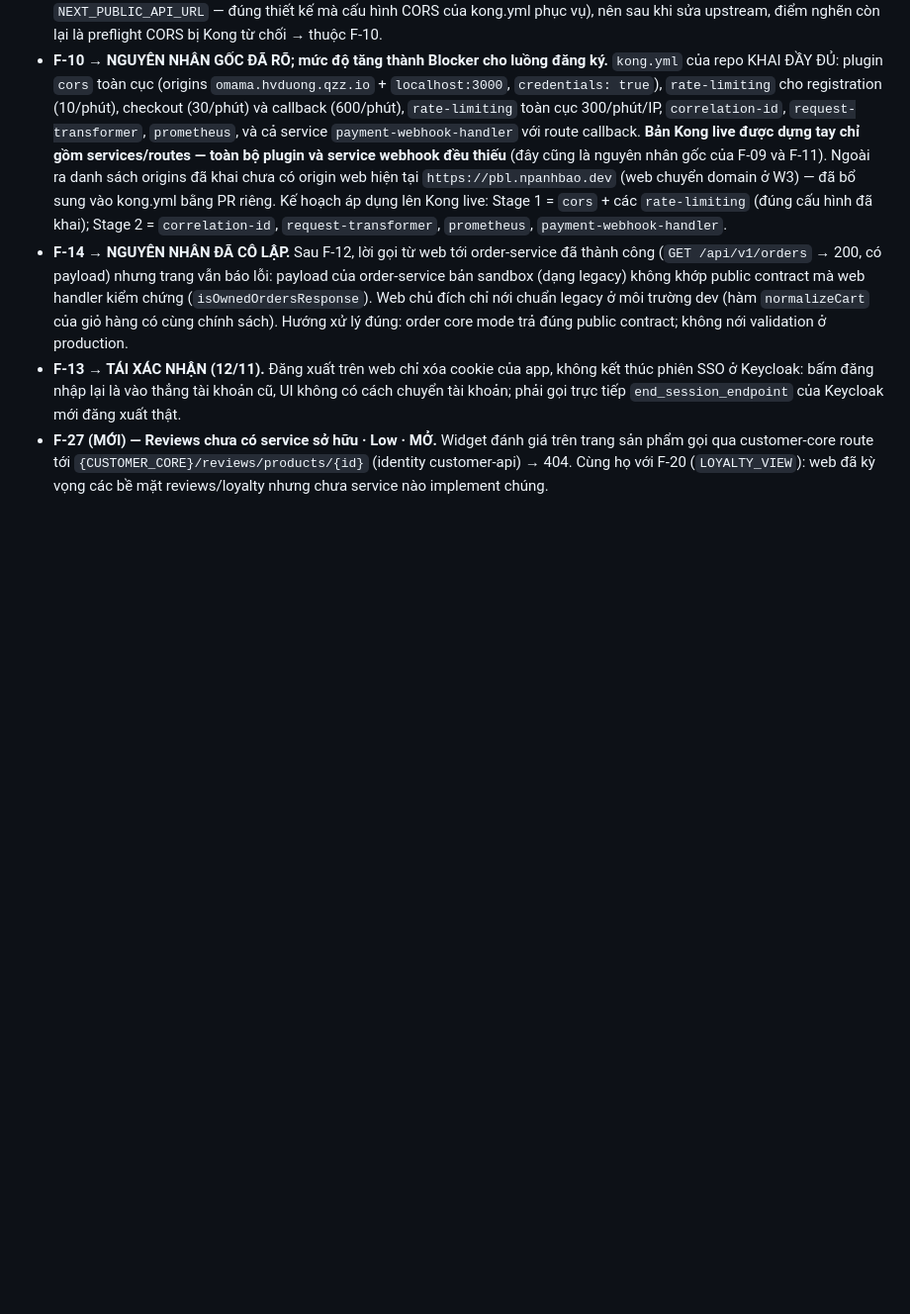
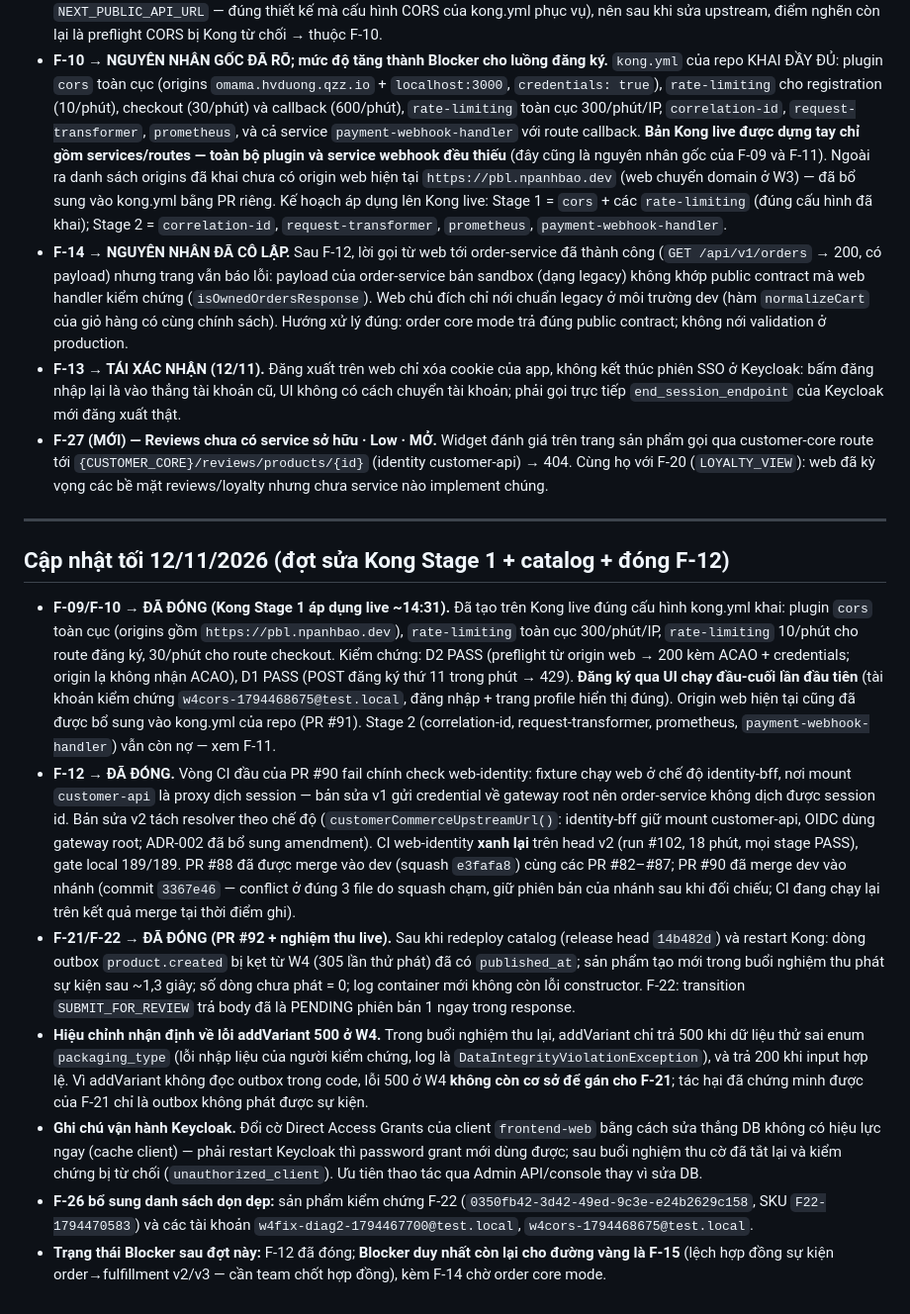
Before and after one commit to hvduong2k5/DUT.PBL6, a Markdown page: docs/06_operations/deployment-findings-2026-11.md, the part around the change. Shown at 99% size. Drawn GitHub-style; blank space fills up the shorter version.

Commit message:
docs(operations): evening addendum — Kong Stage 1 and F-12/F-21/F-22 closed
- F-09/F-10 closed: Kong Stage 1 plugins applied live (cors, global +
  registration + checkout rate-limiting); D1/D2 pass; UI registration
  works end-to-end for the first time; kong.yml origin fix in PR #91.
- F-12 closed: v2 mode-aware commerce resolver; CI web-identity green
  again (run #102); PR #88 merged into dev (e3fafa8) with #82-#87;
  PR #90 merged dev back in (3367e46).
- F-21/F-22 closed: PR #92 plus live proof (stuck outbox row published,
  transitions return fresh state, addVariant 200 on valid input).
- Correction: the W4 addVariant 500 can no longer be attributed to
  F-21 — the retest reproduced a 500 only from an invalid
  packaging_type enum value; F-21's proven impact is outbox only.
- Ops note: frontend-web Direct Access Grants toggled via direct DB
  edit needs a Keycloak restart (client cache); use the Admin API.
- F-26 cleanup list gains the F-22 verification product/SKU and the
  w4fix-diag2 / w4cors accounts. Remaining golden-path blocker: F-15.

```diff
--- a/docs/06_operations/deployment-findings-2026-11.md
+++ b/docs/06_operations/deployment-findings-2026-11.md
@@ -157,3 +157,15 @@ Mức độ: **Blocker** = chặn một luồng nghiệp vụ chính; **High** =
 - **F-14 → NGUYÊN NHÂN ĐÃ CÔ LẬP.** Sau F-12, lời gọi từ web tới order-service đã thành công (`GET /api/v1/orders` → 200, có payload) nhưng trang vẫn báo lỗi: payload của order-service bản sandbox (dạng legacy) không khớp public contract mà web handler kiểm chứng (`isOwnedOrdersResponse`). Web chủ đích chỉ nới chuẩn legacy ở môi trường dev (hàm `normalizeCart` của giỏ hàng có cùng chính sách). Hướng xử lý đúng: order core mode trả đúng public contract; không nới validation ở production.
 - **F-13 → TÁI XÁC NHẬN (12/11).** Đăng xuất trên web chỉ xóa cookie của app, không kết thúc phiên SSO ở Keycloak: bấm đăng nhập lại là vào thẳng tài khoản cũ, UI không có cách chuyển tài khoản; phải gọi trực tiếp `end_session_endpoint` của Keycloak mới đăng xuất thật.
 - **F-27 (MỚI) — Reviews chưa có service sở hữu · Low · MỞ.** Widget đánh giá trên trang sản phẩm gọi qua customer-core route tới `{CUSTOMER_CORE}/reviews/products/{id}` (identity customer-api) → 404. Cùng họ với F-20 (`LOYALTY_VIEW`): web đã kỳ vọng các bề mặt reviews/loyalty nhưng chưa service nào implement chúng.
+
+---
+
+## Cập nhật tối 12/11/2026 (đợt sửa Kong Stage 1 + catalog + đóng F-12)
+
+- **F-09/F-10 → ĐÃ ĐÓNG (Kong Stage 1 áp dụng live ~14:31).** Đã tạo trên Kong live đúng cấu hình kong.yml khai: plugin `cors` toàn cục (origins gồm `https://pbl.npanhbao.dev`), `rate-limiting` toàn cục 300/phút/IP, `rate-limiting` 10/phút cho route đăng ký, 30/phút cho route checkout. Kiểm chứng: D2 PASS (preflight từ origin web → 200 kèm ACAO + credentials; origin lạ không nhận ACAO), D1 PASS (POST đăng ký thứ 11 trong phút → 429). **Đăng ký qua UI chạy đầu-cuối lần đầu tiên** (tài khoản kiểm chứng `w4cors-1794468675@test.local`, đăng nhập + trang profile hiển thị đúng). Origin web hiện tại cũng đã được bổ sung vào kong.yml của repo (PR #91). Stage 2 (correlation-id, request-transformer, prometheus, `payment-webhook-handler`) vẫn còn nợ — xem F-11.
+- **F-12 → ĐÃ ĐÓNG.** Vòng CI đầu của PR #90 fail chính check web-identity: fixture chạy web ở chế độ identity-bff, nơi mount `customer-api` là proxy dịch session — bản sửa v1 gửi credential về gateway root nên order-service không dịch được session id. Bản sửa v2 tách resolver theo chế độ (`customerCommerceUpstreamUrl()`: identity-bff giữ mount customer-api, OIDC dùng gateway root; ADR-002 đã bổ sung amendment). CI web-identity **xanh lại** trên head v2 (run #102, 18 phút, mọi stage PASS), gate local 189/189. PR #88 đã được merge vào dev (squash `e3fafa8`) cùng các PR #82–#87; PR #90 đã merge dev vào nhánh (commit `3367e46` — conflict ở đúng 3 file do squash chạm, giữ phiên bản của nhánh sau khi đối chiếu; CI đang chạy lại trên kết quả merge tại thời điểm ghi).
+- **F-21/F-22 → ĐÃ ĐÓNG (PR #92 + nghiệm thu live).** Sau khi redeploy catalog (release head `14b482d`) và restart Kong: dòng outbox `product.created` bị kẹt từ W4 (305 lần thử phát) đã có `published_at`; sản phẩm tạo mới trong buổi nghiệm thu phát sự kiện sau ~1,3 giây; số dòng chưa phát = 0; log container mới không còn lỗi constructor. F-22: transition `SUBMIT_FOR_REVIEW` trả body đã là PENDING phiên bản 1 ngay trong response.
+- **Hiệu chỉnh nhận định về lỗi addVariant 500 ở W4.** Trong buổi nghiệm thu lại, addVariant chỉ trả 500 khi dữ liệu thử sai enum `packaging_type` (lỗi nhập liệu của người kiểm chứng, log là `DataIntegrityViolationException`), và trả 200 khi input hợp lệ. Vì addVariant không đọc outbox trong code, lỗi 500 ở W4 **không còn cơ sở để gán cho F-21**; tác hại đã chứng minh được của F-21 chỉ là outbox không phát được sự kiện.
+- **Ghi chú vận hành Keycloak.** Đổi cờ Direct Access Grants của client `frontend-web` bằng cách sửa thẳng DB không có hiệu lực ngay (cache client) — phải restart Keycloak thì password grant mới dùng được; sau buổi nghiệm thu cờ đã tắt lại và kiểm chứng bị từ chối (`unauthorized_client`). Ưu tiên thao tác qua Admin API/console thay vì sửa DB.
+- **F-26 bổ sung danh sách dọn dẹp:** sản phẩm kiểm chứng F-22 (`0350fb42-3d42-49ed-9c3e-e24b2629c158`, SKU `F22-1794470583`) và các tài khoản `w4fix-diag2-1794467700@test.local`, `w4cors-1794468675@test.local`.
+- **Trạng thái Blocker sau đợt này:** F-12 đã đóng; **Blocker duy nhất còn lại cho đường vàng là F-15** (lệch hợp đồng sự kiện order→fulfillment v2/v3 — cần team chốt hợp đồng), kèm F-14 chờ order core mode.
```
